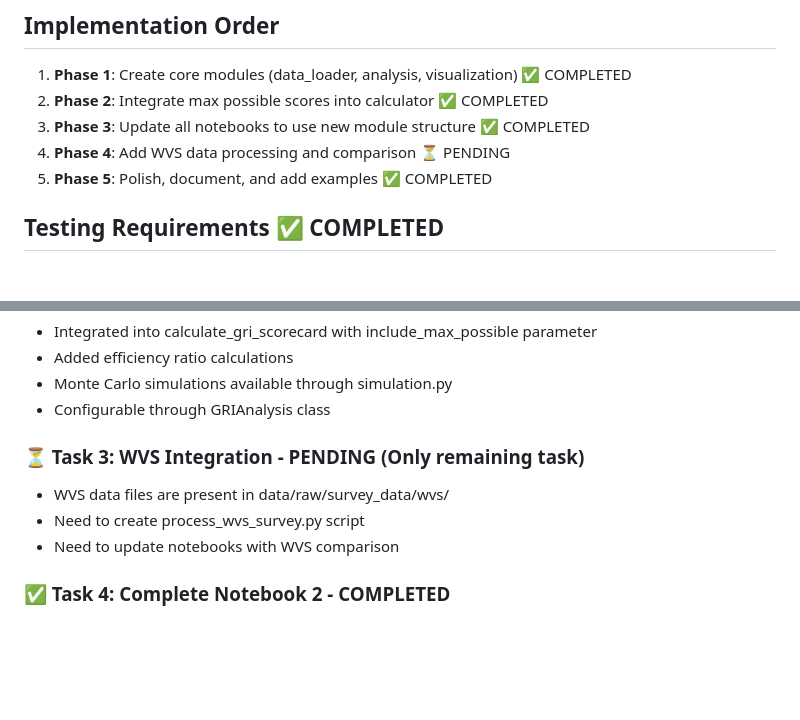
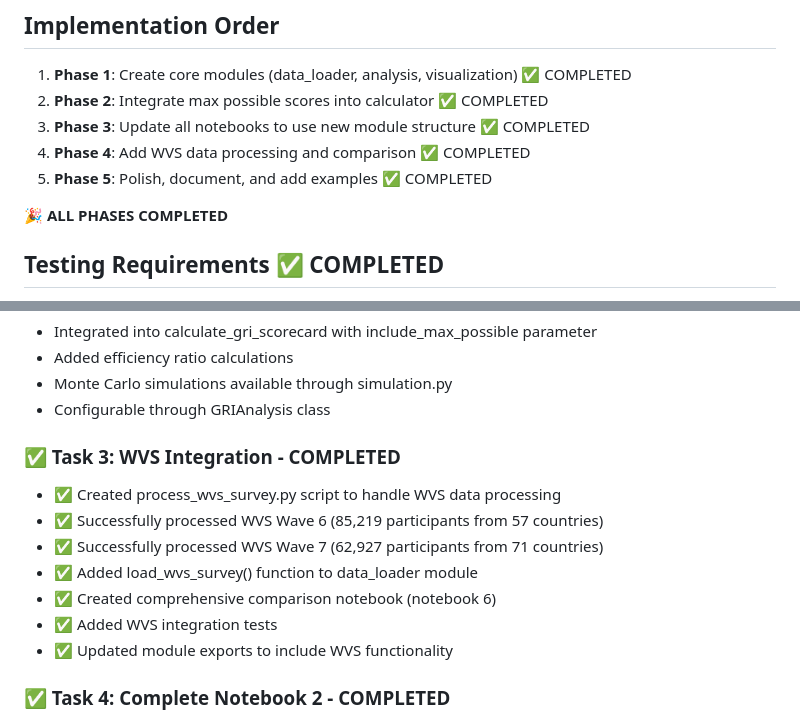
Before and after one commit to collect-intel/gri, a Markdown page: TASK_LIST_2_UPDATED.md, 2 parts joined by grey strips. Drawn GitHub-style; blank space fills up the shorter version.

```diff
--- a/TASK_LIST_2_UPDATED.md
+++ b/TASK_LIST_2_UPDATED.md
@@ -226,8 +226,10 @@ Country × Gender × Age:
 1. **Phase 1**: Create core modules (data_loader, analysis, visualization) ✅ COMPLETED
 2. **Phase 2**: Integrate max possible scores into calculator ✅ COMPLETED
 3. **Phase 3**: Update all notebooks to use new module structure ✅ COMPLETED
-4. **Phase 4**: Add WVS data processing and comparison ⏳ PENDING
+4. **Phase 4**: Add WVS data processing and comparison ✅ COMPLETED
 5. **Phase 5**: Polish, document, and add examples ✅ COMPLETED
+
+🎉 **ALL PHASES COMPLETED**
 
 ## Testing Requirements ✅ COMPLETED
 
@@ -266,10 +268,14 @@ Country × Gender × Age:
 - Monte Carlo simulations available through simulation.py
 - Configurable through GRIAnalysis class
 
-### ⏳ Task 3: WVS Integration - PENDING (Only remaining task)
-- WVS data files are present in data/raw/survey_data/wvs/
-- Need to create process_wvs_survey.py script
-- Need to update notebooks with WVS comparison
+### ✅ Task 3: WVS Integration - COMPLETED
+- ✅ Created process_wvs_survey.py script to handle WVS data processing
+- ✅ Successfully processed WVS Wave 6 (85,219 participants from 57 countries)
+- ✅ Successfully processed WVS Wave 7 (62,927 participants from 71 countries)
+- ✅ Added load_wvs_survey() function to data_loader module
+- ✅ Created comprehensive comparison notebook (notebook 6)
+- ✅ Added WVS integration tests
+- ✅ Updated module exports to include WVS functionality
 
 ### ✅ Task 4: Complete Notebook 2 - COMPLETED
 - ✅ Added top segments analysis section
```
Also changed, not shown: PROJECT_COMPLETION_SUMMARY.md (added, +147 -0 lines).
